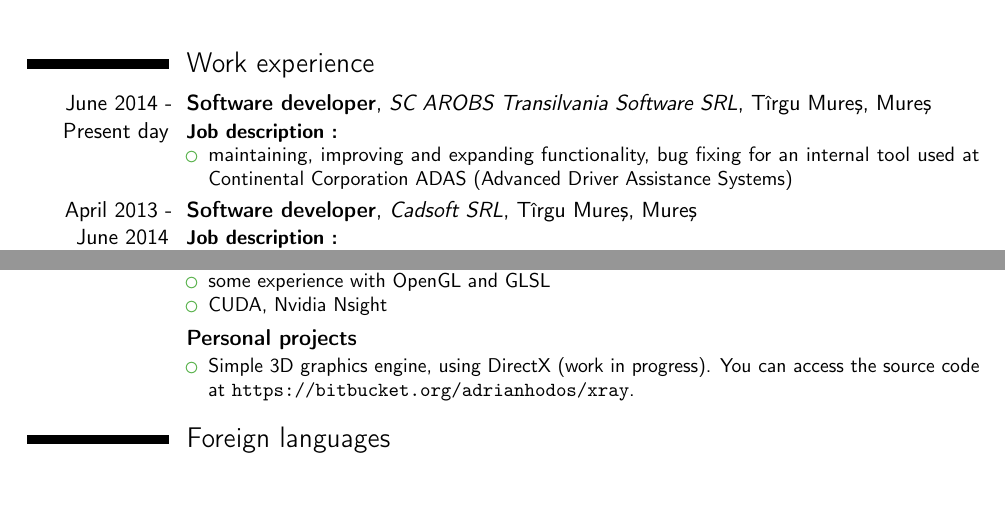
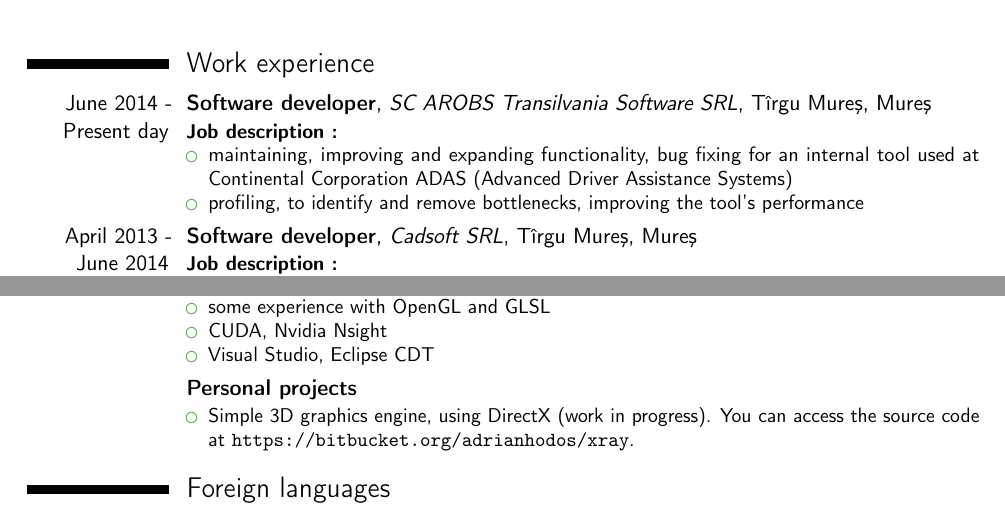
Before and after one commit to adihodos/configfiles, a LaTeX CV (cv/document.tex): two parts of pages 1 and 2 of 2, joined at a grey line, cut so that both start at the same text, the shorter picture padded with empty space. Compiled offline with pdfLaTeX.

Commit message:
Changes :  - added CV

```diff
--- a/cv/document.tex
+++ b/cv/document.tex
@@ -57,6 +57,7 @@
 \textbf{Job description :}
 \begin{itemize}
 \item maintaining, improving and expanding functionality, bug fixing for an internal tool used at Continental Corporation ADAS (Advanced Driver Assistance Systems)
+\item profiling, to identify and remove bottlenecks, improving the tool's performance
 \end{itemize}}
 
 \cventry{April 2013 - June 2014}{Software developer}{Cadsoft SRL}
@@ -128,6 +129,7 @@ binning, parallel sorting algorithms), optimization techniques for GPU programmi
         \item DirectX, HLSL, PIX debugger
         \item some experience with OpenGL and GLSL
         \item CUDA, Nvidia Nsight
+        \item Visual Studio, Eclipse CDT
     \end{itemize}
 }
 \cventry{}{Personal projects}{}{}{}{
```
